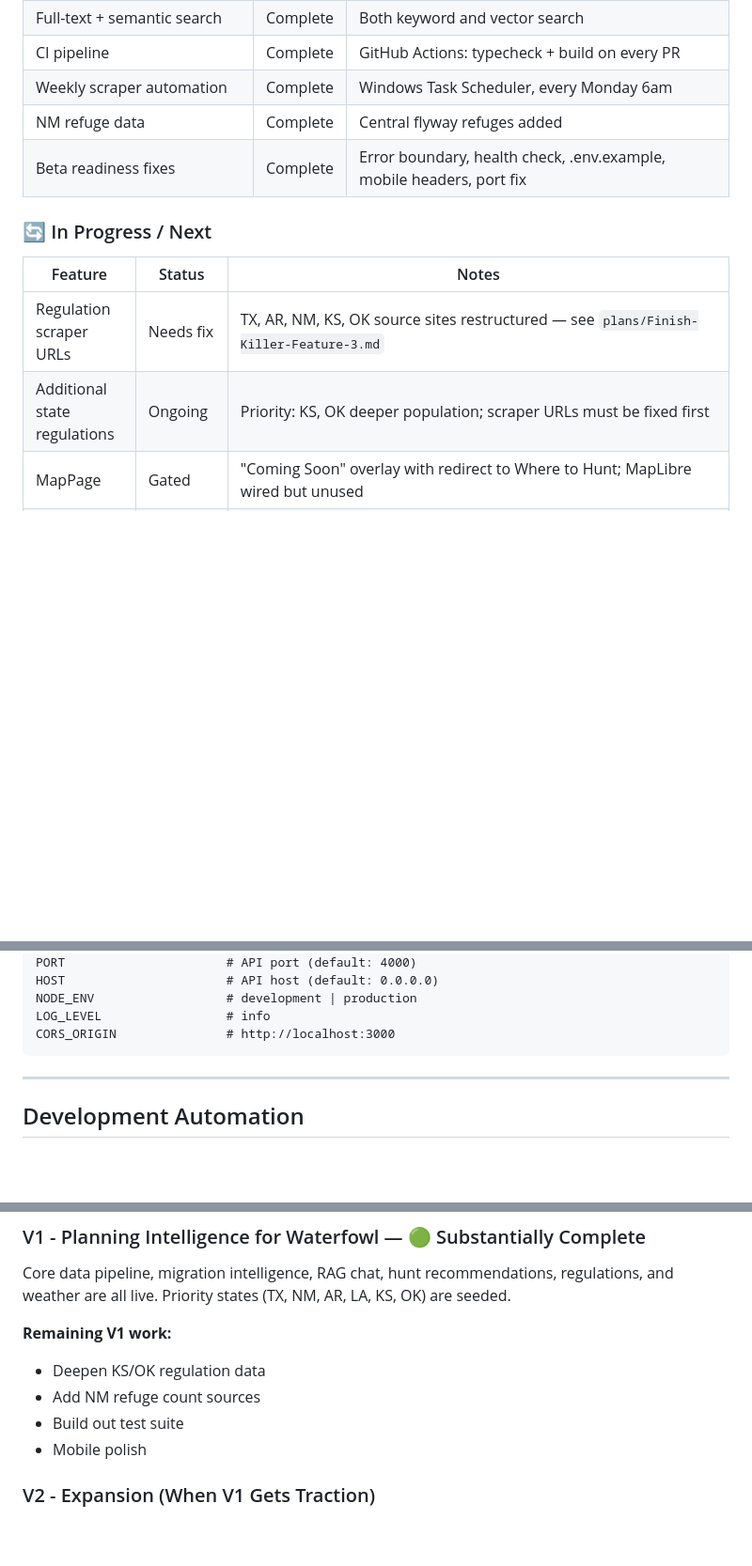
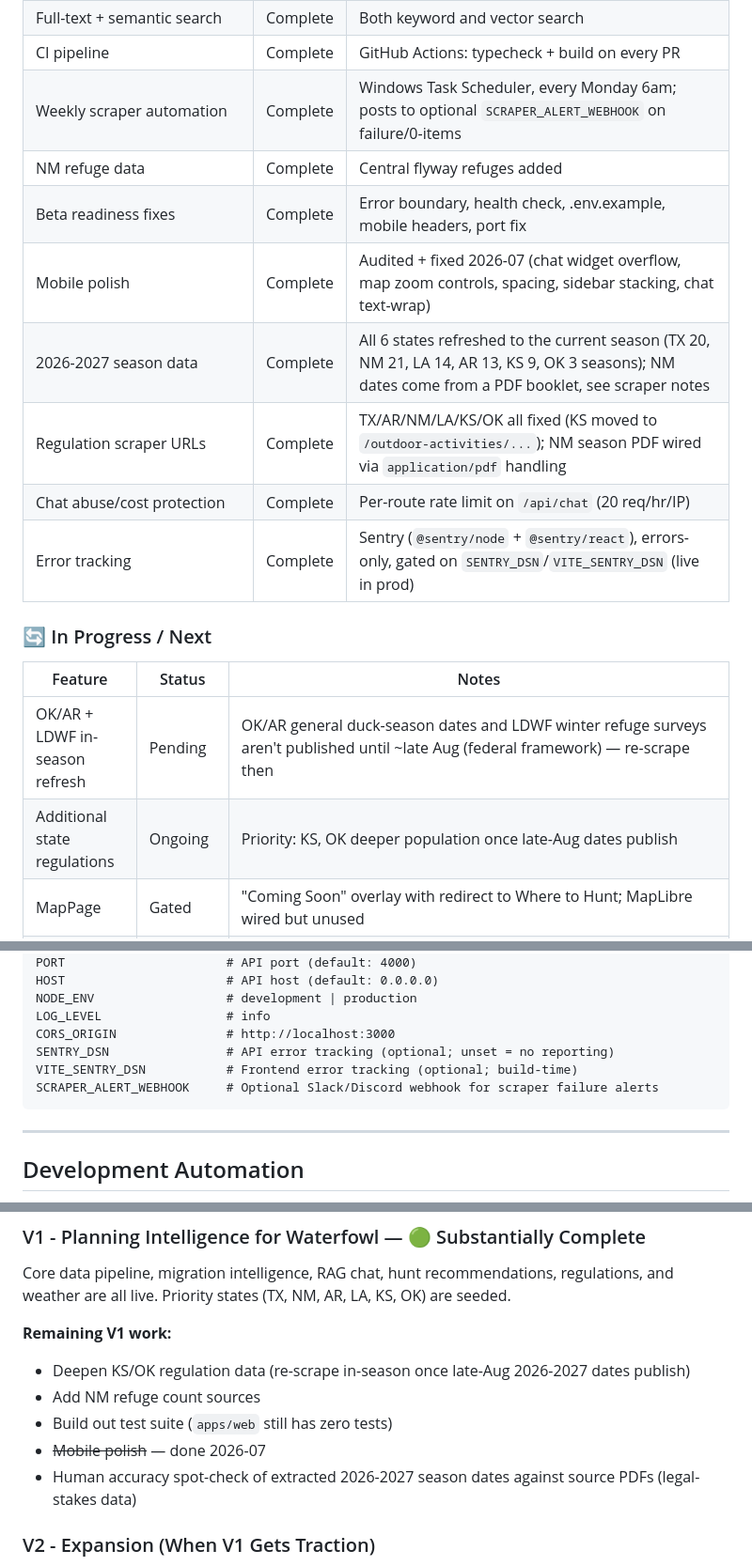
Before and after one commit to njcurtis3/huntstack, a Markdown page: CLAUDE.md, 3 parts joined by grey strips. Shown at 94% size. Rendered like a GitHub page; blank space fills up the shorter version.

Commit message:
Update CLAUDE.md for Beta Master Plan Phases 1-3
- Move completed items to the build-status table: mobile polish, 2026-2027
  season refresh (all 6 states), regulation scraper URL fixes, /api/chat rate
  limit, Sentry error tracking.
- "In Progress / Next" now reflects the real remaining work: in-season
  re-scrape of OK/AR + LDWF (states publish migratory dates in late August),
  deeper KS/OK data, web test suite, human accuracy spot-check.
- Scraper LLM extraction model updated to Qwen2.5-7B-Instruct-Turbo (Together
  retired the Llama-3.1 Turbo family from serverless).
- Corrected the stale loess_bluffs "hardcoded season" note (it's dynamic); the
  NM regulation PDF URL is the season-specific one now.
- Documented new env vars: SENTRY_DSN, VITE_SENTRY_DSN, SCRAPER_ALERT_WEBHOOK.

````diff
--- a/CLAUDE.md
+++ b/CLAUDE.md
@@ -107,16 +107,21 @@ Response includes structured data on seasons, licenses, bag limits, shooting hou
 | State comparison tool | Complete | Cross-state season/regulation comparison |
 | Full-text + semantic search | Complete | Both keyword and vector search |
 | CI pipeline | Complete | GitHub Actions: typecheck + build on every PR |
-| Weekly scraper automation | Complete | Windows Task Scheduler, every Monday 6am |
+| Weekly scraper automation | Complete | Windows Task Scheduler, every Monday 6am; posts to optional `SCRAPER_ALERT_WEBHOOK` on failure/0-items |
 | NM refuge data | Complete | Central flyway refuges added |
 | Beta readiness fixes | Complete | Error boundary, health check, .env.example, mobile headers, port fix |
+| Mobile polish | Complete | Audited + fixed 2026-07 (chat widget overflow, map zoom controls, spacing, sidebar stacking, chat text-wrap) |
+| 2026-2027 season data | Complete | All 6 states refreshed to the current season (TX 20, NM 21, LA 14, AR 13, KS 9, OK 3 seasons); NM dates come from a PDF booklet, see scraper notes |
+| Regulation scraper URLs | Complete | TX/AR/NM/LA/KS/OK all fixed (KS moved to `/outdoor-activities/...`); NM season PDF wired via `application/pdf` handling |
+| Chat abuse/cost protection | Complete | Per-route rate limit on `/api/chat` (20 req/hr/IP) |
+| Error tracking | Complete | Sentry (`@sentry/node` + `@sentry/react`), errors-only, gated on `SENTRY_DSN`/`VITE_SENTRY_DSN` (live in prod) |
 
 ### 🔄 In Progress / Next
 
 | Feature | Status | Notes |
 |---------|--------|-------|
-| Regulation scraper URLs | Needs fix | TX, AR, NM, KS, OK source sites restructured — see `plans/Finish-Killer-Feature-3.md` |
-| Additional state regulations | Ongoing | Priority: KS, OK deeper population; scraper URLs must be fixed first |
+| OK/AR + LDWF in-season refresh | Pending | OK/AR general duck-season dates and LDWF winter refuge surveys aren't published until ~late Aug (federal framework) — re-scrape then |
+| Additional state regulations | Ongoing | Priority: KS, OK deeper population once late-Aug dates publish |
 | MapPage | Gated | "Coming Soon" overlay with redirect to Where to Hunt; MapLibre wired but unused |
 | Test suite | Started (scrapers + API) | pytest for `apps/scrapers-python` parsers (67 tests, `cd apps/scrapers-python && python -m pytest`); vitest for `apps/api` pure logic (63 tests, `pnpm --filter @huntstack/api test`) — `lib/cache.ts`, `lib/jsonb.ts`, `lib/weather.ts`'s scoring helpers, `hunt.ts`'s `getMigrationStatus`, `chat.ts`'s `extractEntities`/`formatBagLimit`/`formatShootingHours`. CI now runs both in a `test` job gating `build`. `apps/web` still has no test files — `pnpm --filter @huntstack/web test` still no-ops. |
 | Background job queue | Deferred | BullMQ + Redis declared but unwired; not needed at current scale |
@@ -333,6 +338,9 @@ HOST                      # API host (default: 0.0.0.0)
 NODE_ENV                  # development | production
 LOG_LEVEL                 # info
 CORS_ORIGIN               # http://localhost:3000
+SENTRY_DSN                # API error tracking (optional; unset = no reporting)
+VITE_SENTRY_DSN           # Frontend error tracking (optional; build-time)
+SCRAPER_ALERT_WEBHOOK     # Optional Slack/Discord webhook for scraper failure alerts
 ```
 
 ---
@@ -379,10 +387,11 @@ CORS_ORIGIN               # http://localhost:3000
 Core data pipeline, migration intelligence, RAG chat, hunt recommendations, regulations, and weather are all live. Priority states (TX, NM, AR, LA, KS, OK) are seeded.
 
 **Remaining V1 work:**
-- Deepen KS/OK regulation data
+- Deepen KS/OK regulation data (re-scrape in-season once late-Aug 2026-2027 dates publish)
 - Add NM refuge count sources
-- Build out test suite
-- Mobile polish
+- Build out test suite (`apps/web` still has zero tests)
+- ~~Mobile polish~~ — done 2026-07
+- Human accuracy spot-check of extracted 2026-2027 season dates against source PDFs (legal-stakes data)
 
 ### V2 - Expansion (When V1 Gets Traction)
 
````
Also changed, not shown: other parts of CLAUDE.md (+2 -2 lines).
